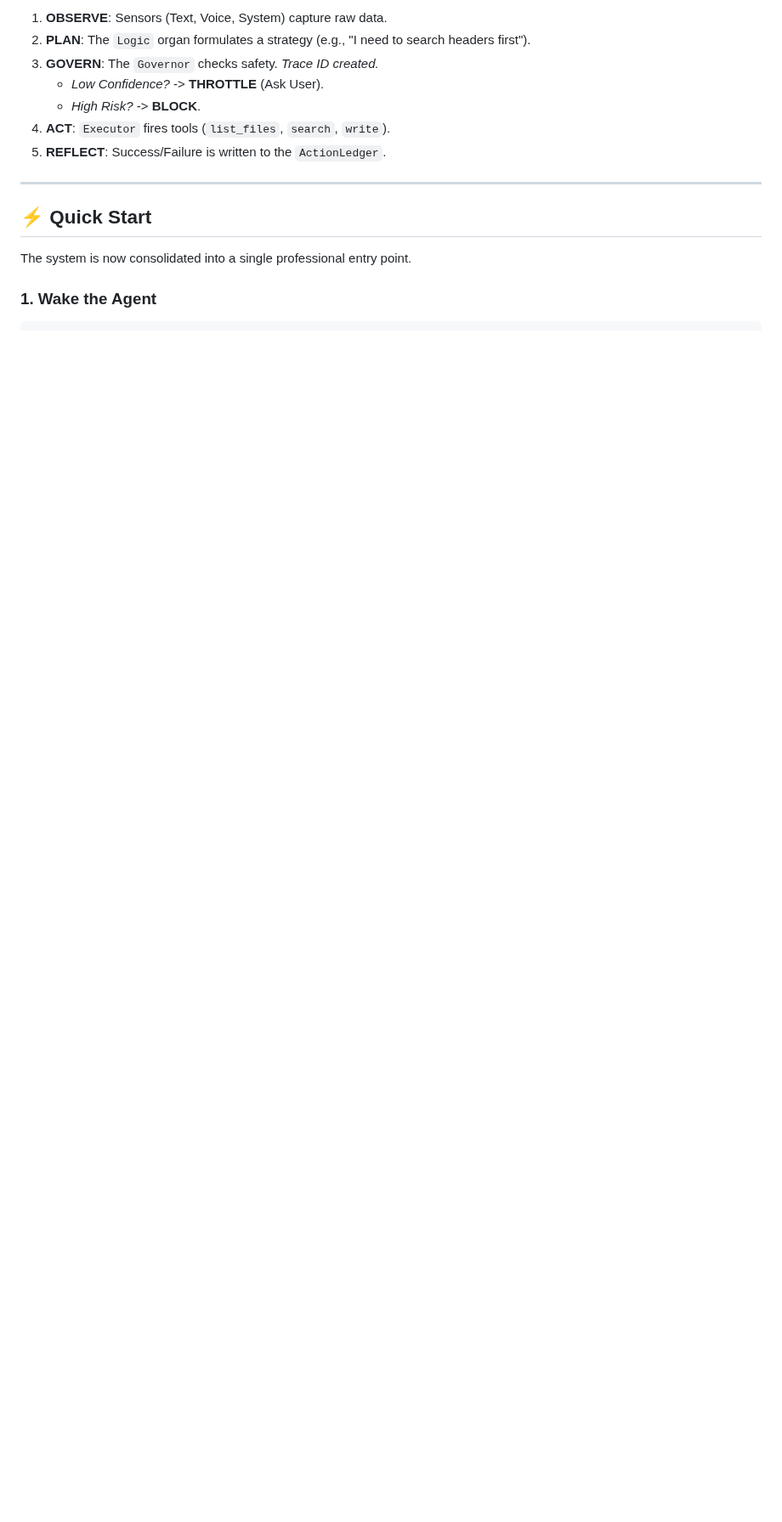
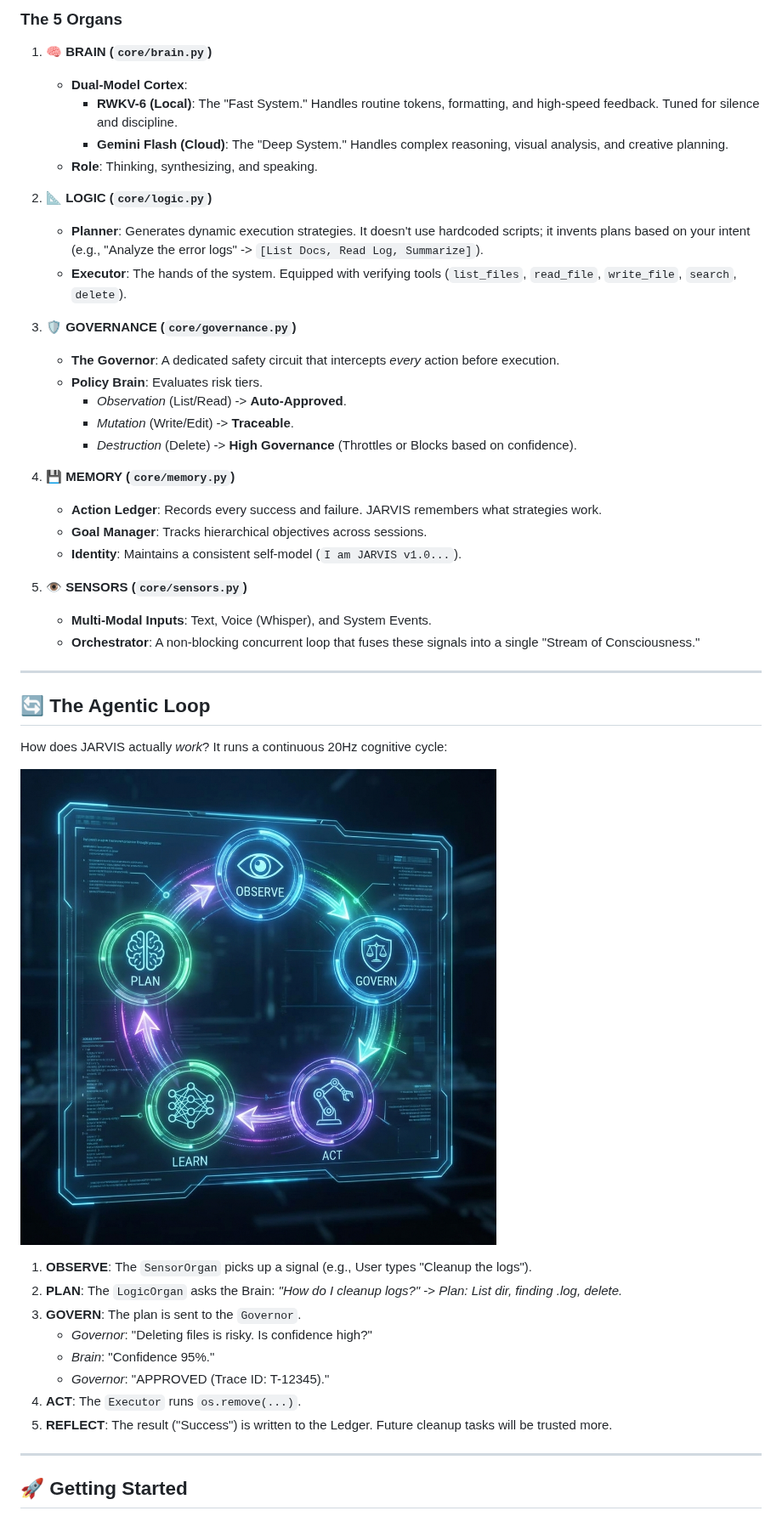
Before and after one commit to atulyaai/Atulya-Tantra, a Markdown page: README.md, the part around one of its changes. Shown at 85% size. Rendered like a GitHub page; pictures changed too: docs/assets/agentic_loop.png (added); blank space fills up the shorter version.

```diff
--- a/README.md
+++ b/README.md
@@ -30,16 +21,50 @@ JARVIS doesn't just "reply". It cycles through a cognitive loop 20 times a secon
 
-1.  **OBSERVE**: Sensors (Text, Voice, System) capture raw data.
-2.  **PLAN**: The `Logic` organ formulates a strategy (e.g., "I need to search headers first").
-3.  **GOVERN**: The `Governor` checks safety. *Trace ID created.*
-    *   *Low Confidence?* -> **THROTTLE** (Ask User).
-    *   *High Risk?* -> **BLOCK**.
-4.  **ACT**: `Executor` fires tools (`list_files`, `search`, `write`).
-5.  **REFLECT**: Success/Failure is written to the `ActionLedger`.
+### The 5 Organs
+
+1.  **🧠 BRAIN (`core/brain.py`)**
+    *   **Dual-Model Cortex**:
+        *   **RWKV-6 (Local)**: The "Fast System." Handles routine tokens, formatting, and high-speed feedback. Tuned for silence and discipline.
+        *   **Gemini Flash (Cloud)**: The "Deep System." Handles complex reasoning, visual analysis, and creative planning.
+    *   **Role**: Thinking, synthesizing, and speaking.
+
+2.  **📐 LOGIC (`core/logic.py`)**
+    *   **Planner**: Generates dynamic execution strategies. It doesn't use hardcoded scripts; it invents plans based on your intent (e.g., "Analyze the error logs" -> `[List Docs, Read Log, Summarize]`).
+    *   **Executor**: The hands of the system. Equipped with verifying tools (`list_files`, `read_file`, `write_file`, `search`, `delete`).
+
+3.  **🛡️ GOVERNANCE (`core/governance.py`)**
+    *   **The Governor**: A dedicated safety circuit that intercepts *every* action before execution.
+    *   **Policy Brain**: Evaluates risk tiers.
+        *   *Observation* (List/Read) -> **Auto-Approved**.
+        *   *Mutation* (Write/Edit) -> **Traceable**.
+        *   *Destruction* (Delete) -> **High Governance** (Throttles or Blocks based on confidence).
+
+4.  **💾 MEMORY (`core/memory.py`)**
+    *   **Action Ledger**: Records every success and failure. JARVIS remembers what strategies work.
+    *   **Goal Manager**: Tracks hierarchical objectives across sessions.
+    *   **Identity**: Maintains a consistent self-model (`I am JARVIS v1.0...`).
+
+5.  **👁️ SENSORS (`core/sensors.py`)**
+    *   **Multi-Modal Inputs**: Text, Voice (Whisper), and System Events.
+    *   **Orchestrator**: A non-blocking concurrent loop that fuses these signals into a single "Stream of Consciousness."
 
 ---
 
-## ⚡ Quick Start
+## 🔄 The Agentic Loop
 
-The system is now consolidated into a single professional entry point.
+How does JARVIS actually *work*? It runs a continuous 20Hz cognitive cycle:
 
-### 1. Wake the Agent
+![Agentic Loop](docs/assets/agentic_loop.png)
+
+1.  **OBSERVE**: The `SensorOrgan` picks up a signal (e.g., User types "Cleanup the logs").
+2.  **PLAN**: The `LogicOrgan` asks the Brain: *"How do I cleanup logs?"* -> *Plan: List dir, finding .log, delete.*
+3.  **GOVERN**: The plan is sent to the `Governor`.
+    *   *Governor*: "Deleting files is risky. Is confidence high?"
+    *   *Brain*: "Confidence 95%."
+    *   *Governor*: "APPROVED (Trace ID: T-12345)."
+4.  **ACT**: The `Executor` runs `os.remove(...)`.
+5.  **REFLECT**: The result ("Success") is written to the Ledger. Future cleanup tasks will be trusted more.
+
+---
+
+## 🚀 Getting Started
+
```
Also changed, not shown: other parts of README.md (+65 -38 lines), docs/assets/architecture.png (added), docs/assets/logo.png (added).
